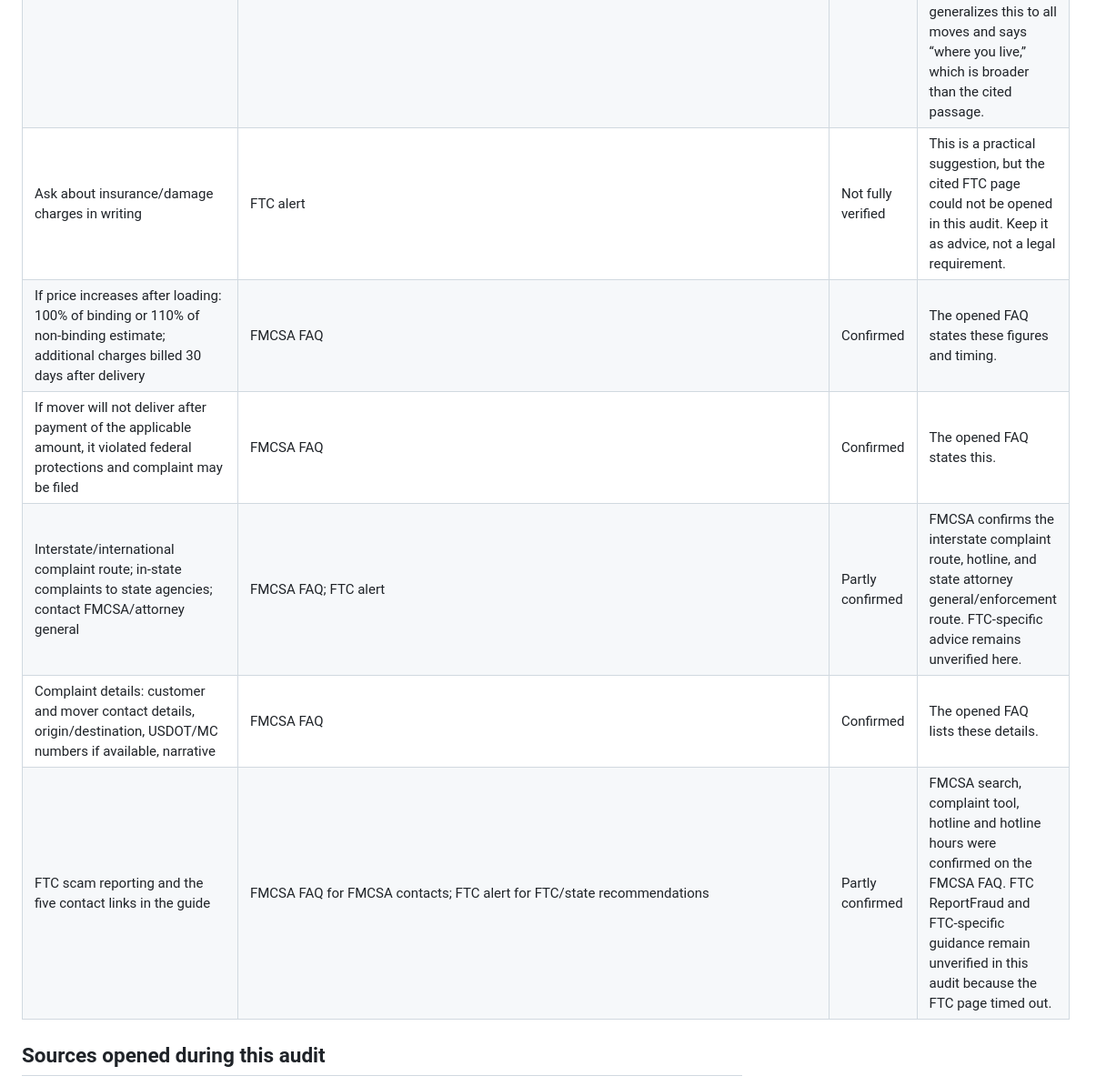
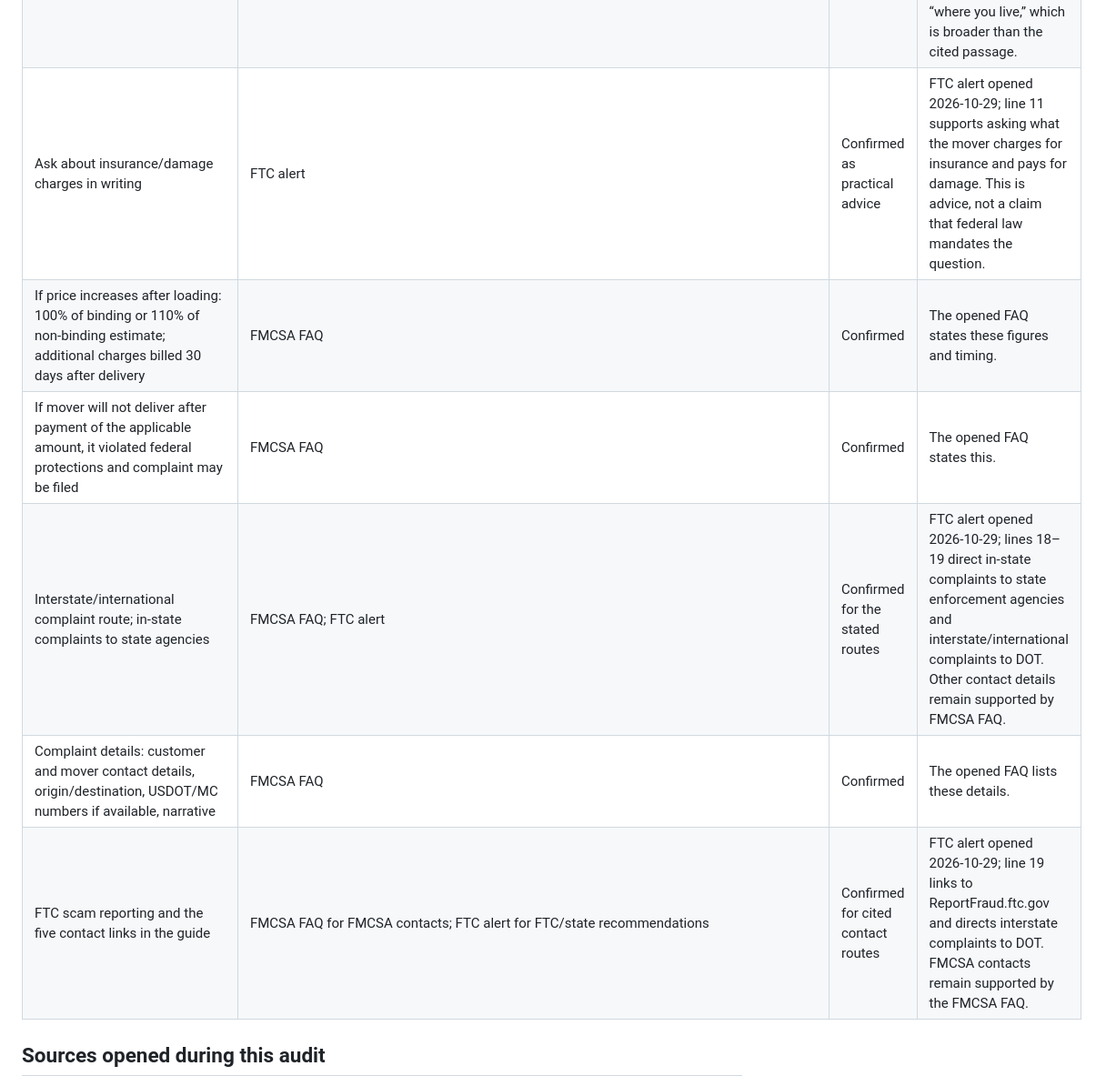
Before and after one commit to Fadhel-docom/relocation-cost, a Markdown page: docs/operations/CITATION-AUDIT-ChatGPT.md, the part around one of its changes. Shown at 91% size. GitHub-like rendering.

Commit message:
docs: verify FTC moving-scam claims from official page

```diff
--- a/docs/operations/CITATION-AUDIT-ChatGPT.md
+++ b/docs/operations/CITATION-AUDIT-ChatGPT.md
@@ -55,10 +55,10 @@
 | Physical survey when within 50 miles of mover | FMCSA FAQ | Partly confirmed — wording needs correction | The FAQ's 50-mile rule is specifically in the broker checklist: the mover transporting the shipment must perform a physical survey if goods are within 50 miles of the mover or its agent, whichever is closer, and the consumer may waive it. The guide's current wording generalizes this to all moves and says “where you live,” which is broader than the cited passage. |
-| Ask about insurance/damage charges in writing | FTC alert | Not fully verified | This is a practical suggestion, but the cited FTC page could not be opened in this audit. Keep it as advice, not a legal requirement. |
+| Ask about insurance/damage charges in writing | FTC alert | Confirmed as practical advice | FTC alert opened 2026-10-29; line 11 supports asking what the mover charges for insurance and pays for damage. This is advice, not a claim that federal law mandates the question. |
 | If price increases after loading: 100% of binding or 110% of non-binding estimate; additional charges billed 30 days after delivery | FMCSA FAQ | Confirmed | The opened FAQ states these figures and timing. |
 | If mover will not deliver after payment of the applicable amount, it violated federal protections and complaint may be filed | FMCSA FAQ | Confirmed | The opened FAQ states this. |
-| Interstate/international complaint route; in-state complaints to state agencies; contact FMCSA/attorney general | FMCSA FAQ; FTC alert | Partly confirmed | FMCSA confirms the interstate complaint route, hotline, and state attorney general/enforcement route. FTC-specific advice remains unverified here. |
+| Interstate/international complaint route; in-state complaints to state agencies | FMCSA FAQ; FTC alert | Confirmed for the stated routes | FTC alert opened 2026-10-29; lines 18–19 direct in-state complaints to state enforcement agencies and interstate/international complaints to DOT. Other contact details remain supported by FMCSA FAQ. |
 | Complaint details: customer and mover contact details, origin/destination, USDOT/MC numbers if available, narrative | FMCSA FAQ | Confirmed | The opened FAQ lists these details. |
-| FTC scam reporting and the five contact links in the guide | FMCSA FAQ for FMCSA contacts; FTC alert for FTC/state recommendations | Partly confirmed | FMCSA search, complaint tool, hotline and hotline hours were confirmed on the FMCSA FAQ. FTC ReportFraud and FTC-specific guidance remain unverified in this audit because the FTC page timed out. |
+| FTC scam reporting and the five contact links in the guide | FMCSA FAQ for FMCSA contacts; FTC alert for FTC/state recommendations | Confirmed for cited contact routes | FTC alert opened 2026-10-29; line 19 links to ReportFraud.ftc.gov and directs interstate complaints to DOT. FMCSA contacts remain supported by the FMCSA FAQ. |
 
 ## Sources opened during this audit
 
```
Also changed, not shown: other parts of docs/operations/CITATION-AUDIT-ChatGPT.md (+8 -8 lines).
